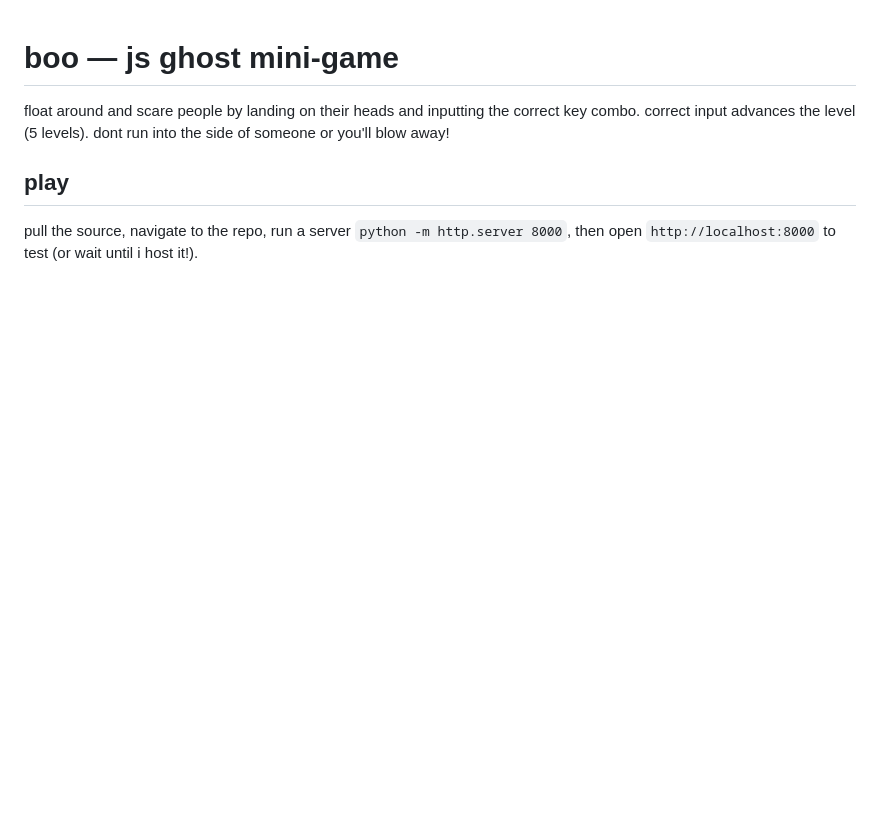
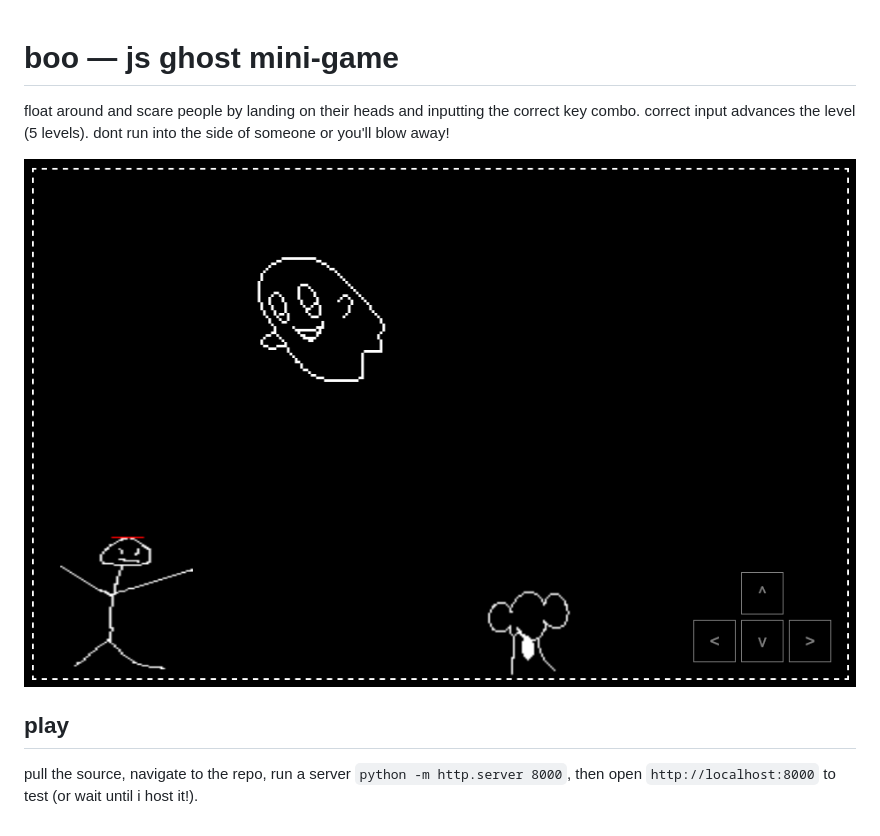
Before and after one commit to botica/boo, a Markdown page: README.md, the part around the change. Drawn GitHub-style; pictures changed too: images/boo-screenshot.png (added); blank space fills up the shorter version.

Commit message:
remove debugging borders for Player and Person, add screenshot to README

```diff
--- a/README.md
+++ b/README.md
@@ -4,5 +4,7 @@ float around and scare people by landing on their heads and inputting the correc
 correct input advances the level (5 levels).
 dont run into the side of someone or you'll blow away!
 
+![screenshot](images/boo-screenshot.png)
+
 ## play
 pull the source, navigate to the repo, run a server `python -m http.server 8000`, then open `http://localhost:8000` to test (or wait until i host it!).
```
Also changed, not shown: 1 other file.
